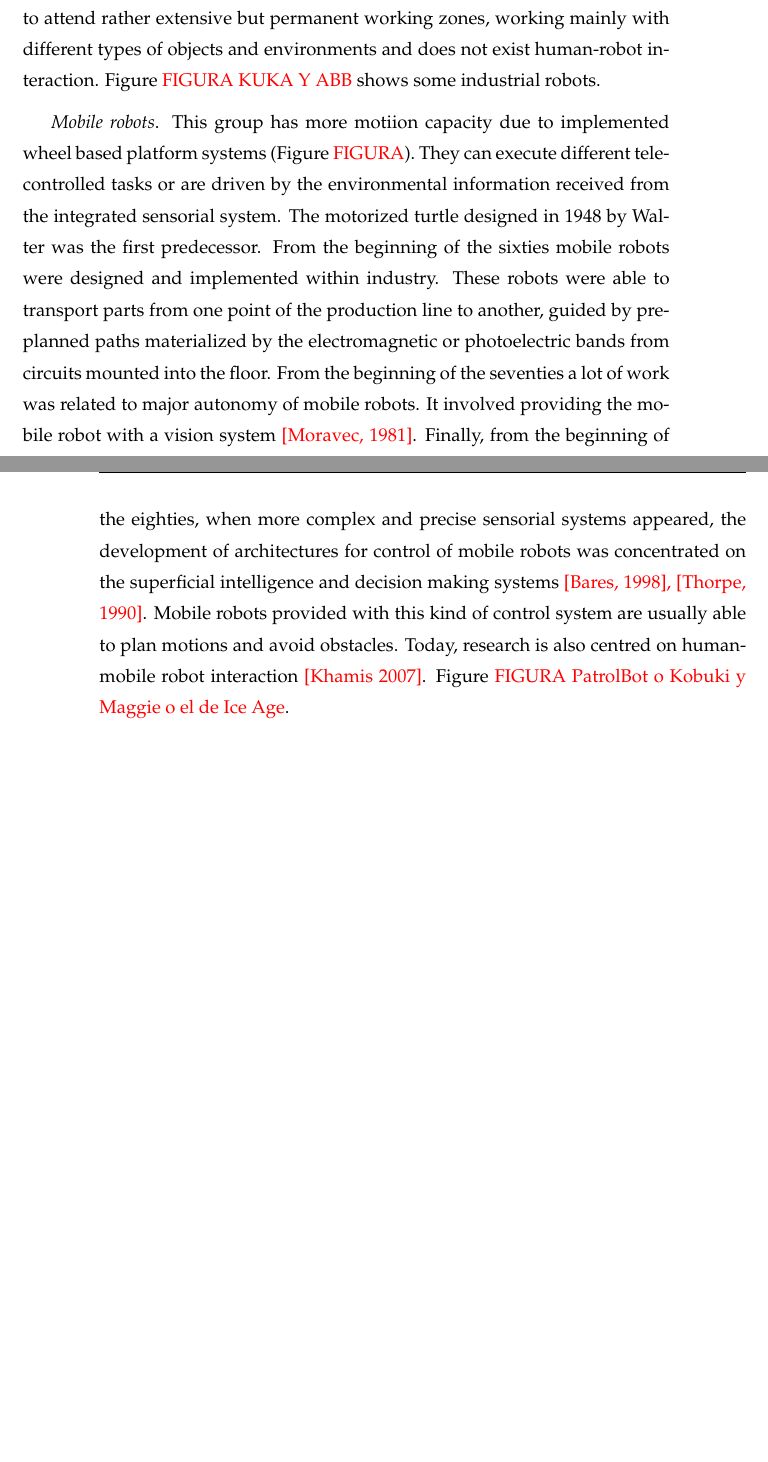
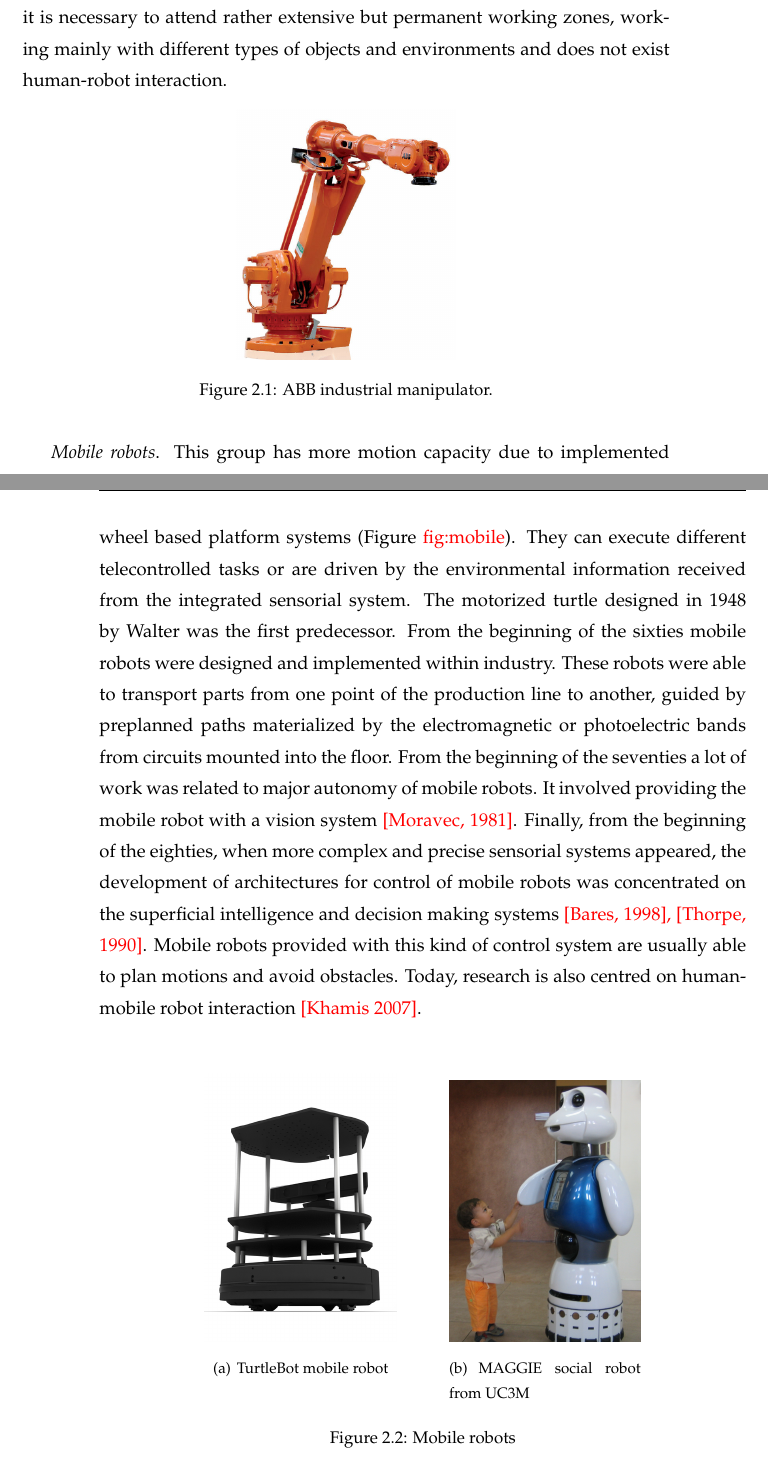
Before and after one commit to lpinel/masterThesis, a LaTeX thesis (0_main.tex, which reads 02_estado_tecnica/00_trends_humanoid_robotics.tex): two parts of pages 24 and 25 of 66, joined at a grey line, cut so that both start at the same text, the shorter picture padded with empty space. Compiled offline with pdfLaTeX.

Commit message:
New images trends in humanoid robotics

```diff
--- a/02_estado_tecnica/00_trends_humanoid_robotics.tex
+++ b/02_estado_tecnica/00_trends_humanoid_robotics.tex
@@ -8,6 +8,16 @@ The development of robotics through the ages, makes necessary to do a classifica
 
-\textit{Industrial robots}. The main characteristic of this group is that all robots are stationary. Industrial robots (incluiding industrial manipulators) are usually designed taking into account different requirements for velocity, load capacity, accessibility, etc. and always have different number of degrees of freedom. These robots are structured to move their end effectors in a determined working environment in one or several systems of coordinates. Although, exceptions may exist when a robot is guided in space (with moving platform) in order to perform a task in another environment. These robots are used when it is necessary to attend rather extensive but permanent working zones, working mainly with different types of objects and environments and does not exist human-robot interaction. Figure \textcolor{red}{FIGURA KUKA Y ABB} shows some industrial robots.
+\textit{Industrial robots}. The main characteristic of this group is that all robots are stationary. Industrial robots ,including industrial manipulators (Figure \ref{fig:abb}) , are usually designed taking into account different requirements for velocity, load capacity, accessibility, etc. and always have different number of degrees of freedom. These robots are structured to move their end effectors in a determined working environment in one or several systems of coordinates. Although, exceptions may exist when a robot is guided in space (with moving platform) in order to perform a task in another environment. These robots are used when it is necessary to attend rather extensive but permanent working zones, working mainly with different types of objects and environments and does not exist human-robot interaction.
+\begin{figure}[!hbt]
+\centering
+\includegraphics[scale=0.3]{abb.jpg}
+\caption{ABB industrial manipulator.}
+\label{fig:abb}
+\end{figure}
 
-\textit{Mobile robots}. This group has more motiion capacity due to implemented wheel based platform systems (Figure \textcolor{red}{FIGURA}). They can execute different telecontrolled tasks or are driven by the environmental information received from the integrated sensorial system. The motorized turtle designed in 1948 by Walter was the first predecessor. From the beginning of the sixties mobile robots were designed and implemented within industry. These robots were able to transport parts from one point of the production line to another, guided by preplanned paths materialized by the electromagnetic or photoelectric bands from circuits mounted into the floor. From the beginning of the seventies a lot of work was related to major autonomy of mobile robots. It involved providing the mobile robot with a vision system \textcolor{red}{[Moravec, 1981]}. Finally, from the beginning of the eighties, when more complex and precise sensorial systems appeared, the development of architectures for control of mobile robots was concentrated on the superficial intelligence and decision making systems \textcolor{red}{[Bares, 1998], [Thorpe, 1990]}. Mobile robots provided with this kind of control system are usually able to plan motions and avoid obstacles. Today, research is also centred on human-mobile robot interaction \textcolor{red}{[Khamis 2007]}. Figure \textcolor{red}{FIGURA PatrolBot o Kobuki y Maggie o el de Ice Age}.
+\textit{Mobile robots}. This group has more motion capacity due to implemented wheel based platform systems (Figure \textcolor{red}{fig:mobile}). They can execute different telecontrolled tasks or are driven by the environmental information received from the integrated sensorial system. The motorized turtle designed in 1948 by Walter was the first predecessor. From the beginning of the sixties mobile robots were designed and implemented within industry. These robots were able to transport parts from one point of the production line to another, guided by preplanned paths materialized by the electromagnetic or photoelectric bands from circuits mounted into the floor. From the beginning of the seventies a lot of work was related to major autonomy of mobile robots. It involved providing the mobile robot with a vision system \textcolor{red}{[Moravec, 1981]}. Finally, from the beginning of the eighties, when more complex and precise sensorial systems appeared, the development of architectures for control of mobile robots was concentrated on the superficial intelligence and decision making systems \textcolor{red}{[Bares, 1998], [Thorpe, 1990]}. Mobile robots provided with this kind of control system are usually able to plan motions and avoid obstacles. Today, research is also centred on human-mobile robot interaction \textcolor{red}{[Khamis 2007]}.
 
-\textit{Zoomorphic robots}. This type of robot is characterized by the locomotion system which imitates the locomotion of diverse living beings. Although there can be a lot of morphological differences between all variations of zoomorphic systems, it is possible to distinguish two basic categories: walking and non-walking zoomorphic architectures. An example of non-walking zoomorphic robot is the modular snake-like robot Polybot (Figure \textcolor{red}{FIGURA}). Walking zoomorphic robots are developed to work in every king od terrain and they have a really wide range of applications. It could be spatial research, out-of-the-way terrain exploration, or volcanic research. Animal-like robots try to imitate the movements of animals and are usually constructed for research and entertainment. The control of this kind of robot is more complicated than control of a mobile or polyarticalated robot because of the need to maintain the equilibrium at every stage of motion. Figure \textcolor{red}{FIGURA} shows the WildCat walking zoomorphic robot developed by Boston Dynamics.
+\begin{figure}[!hbt]
+\centering
+\subfigure[TurtleBot mobile robot]{\includegraphics[width=40mm]{turtlebot.png}}\hspace{10mm}
+\subfigure[MAGGIE social robot from UC3M]{\includegraphics[width=40mm]{maggie.jpg}}
+\caption{Mobile robots}
```
Also changed, not shown: 02_estado_tecnica/Imagenes/abb.jpg (added), 02_estado_tecnica/Imagenes/maggie.jpg (added), 02_estado_tecnica/Imagenes/turtlebot.png (added), 0_main.pdf, 02_estado_tecnica/00_trends_humanoid_robotics.tex (12 more changed lines).
